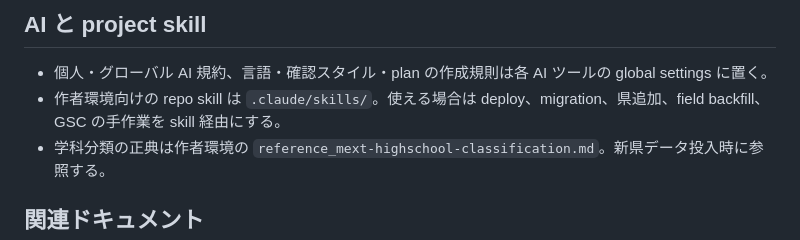
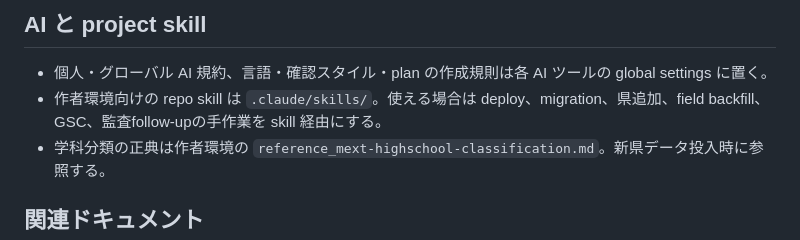
Before and after one commit to ishizakahiroshi/manabi-map, a Markdown page: CLAUDE.md, the part around the change. Drawn GitHub-style.

Commit message:
docs: index audit follow-up skill

```diff
--- a/CLAUDE.md
+++ b/CLAUDE.md
@@ -68,7 +68,7 @@ SSR、初期データ、storage 復元、静的出力の検査は [`docs/referen
 ## AI と project skill
 
 - 個人・グローバル AI 規約、言語・確認スタイル・plan の作成規則は各 AI ツールの global settings に置く。
-- 作者環境向けの repo skill は `.claude/skills/`。使える場合は deploy、migration、県追加、field backfill、GSC の手作業を skill 経由にする。
+- 作者環境向けの repo skill は `.claude/skills/`。使える場合は deploy、migration、県追加、field backfill、GSC、監査follow-upの手作業を skill 経由にする。
 - 学科分類の正典は作者環境の `reference_mext-highschool-classification.md`。新県データ投入時に参照する。
 
 ## 関連ドキュメント
```
